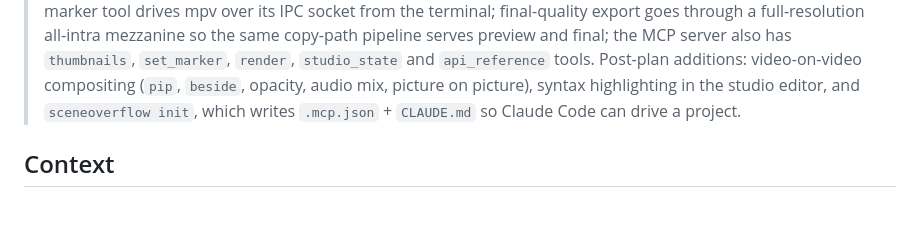
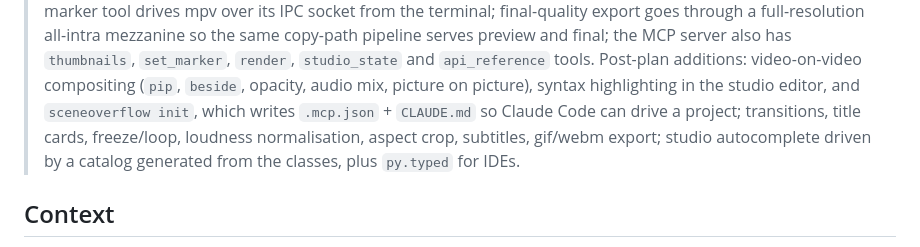
Before and after one commit to monjar/SceneOverflow, a Markdown page: DESIGN.md, the part around the change. Drawn GitHub-style; blank space fills up the shorter version.

```diff
--- a/DESIGN.md
+++ b/DESIGN.md
@@ -12,7 +12,9 @@
 > `thumbnails`, `set_marker`, `render`, `studio_state` and `api_reference` tools. Post-plan
 > additions: video-on-video compositing (`pip`, `beside`, opacity, audio mix, picture on
 > picture), syntax highlighting in the studio editor, and `sceneoverflow init`, which writes
-> `.mcp.json` + `CLAUDE.md` so Claude Code can drive a project.
+> `.mcp.json` + `CLAUDE.md` so Claude Code can drive a project; transitions, title cards,
+> freeze/loop, loudness normalisation, aspect crop, subtitles, gif/webm export; studio
+> autocomplete driven by a catalog generated from the classes, plus `py.typed` for IDEs.
 
 ## Context
 
```
Also changed, not shown: README.md (+26 -3 lines), docs/images/studio-autocomplete.png (added), 9 other files.
